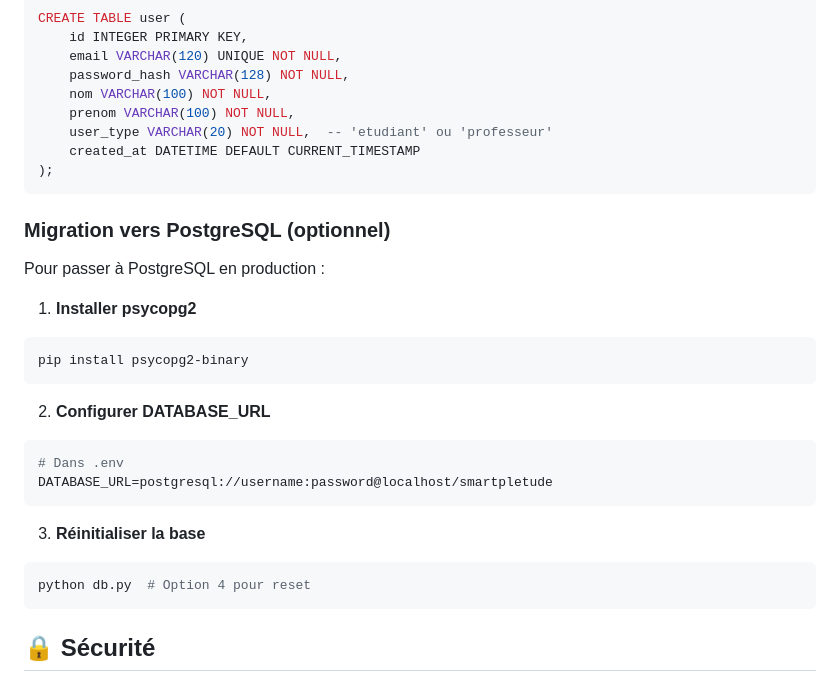
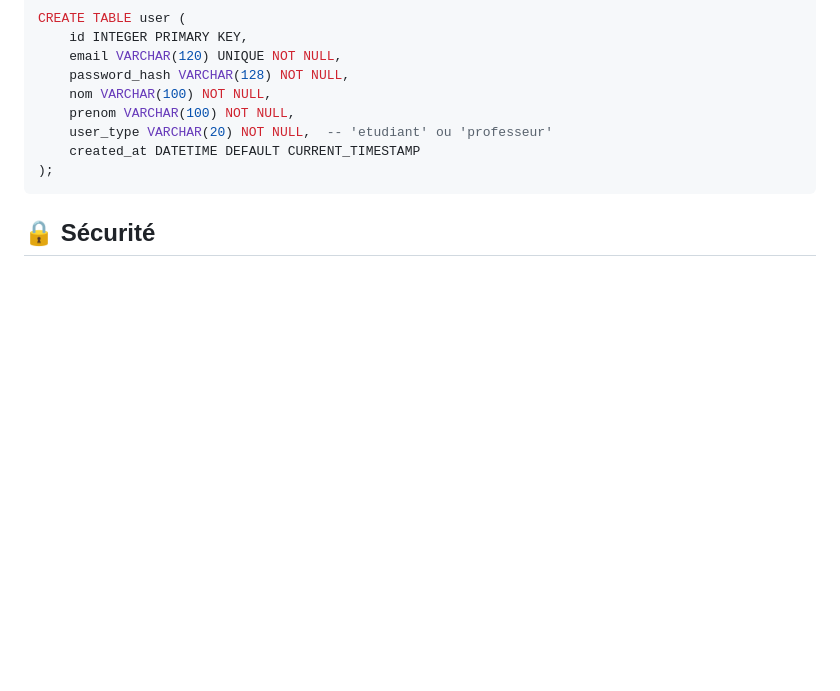
Before and after one commit to sola1re/smartpletude.info, a Markdown page: README.md, the part around the change. GitHub-like rendering; blank space fills up the shorter version.

````diff
--- a/README.md
+++ b/README.md
@@ -158,25 +158,6 @@ CREATE TABLE user (
 );
 ```
 
-### Migration vers PostgreSQL (optionnel)
-Pour passer à PostgreSQL en production :
-
-1. **Installer psycopg2**
-```bash
-pip install psycopg2-binary
-```
-
-2. **Configurer DATABASE_URL**
-```bash
-# Dans .env
-DATABASE_URL=postgresql://username:password@localhost/smartpletude
-```
-
-3. **Réinitialiser la base**
-```bash
-python db.py  # Option 4 pour reset
-```
-
 ## 🔒 Sécurité
 
 ### Mesures implémentées
````
